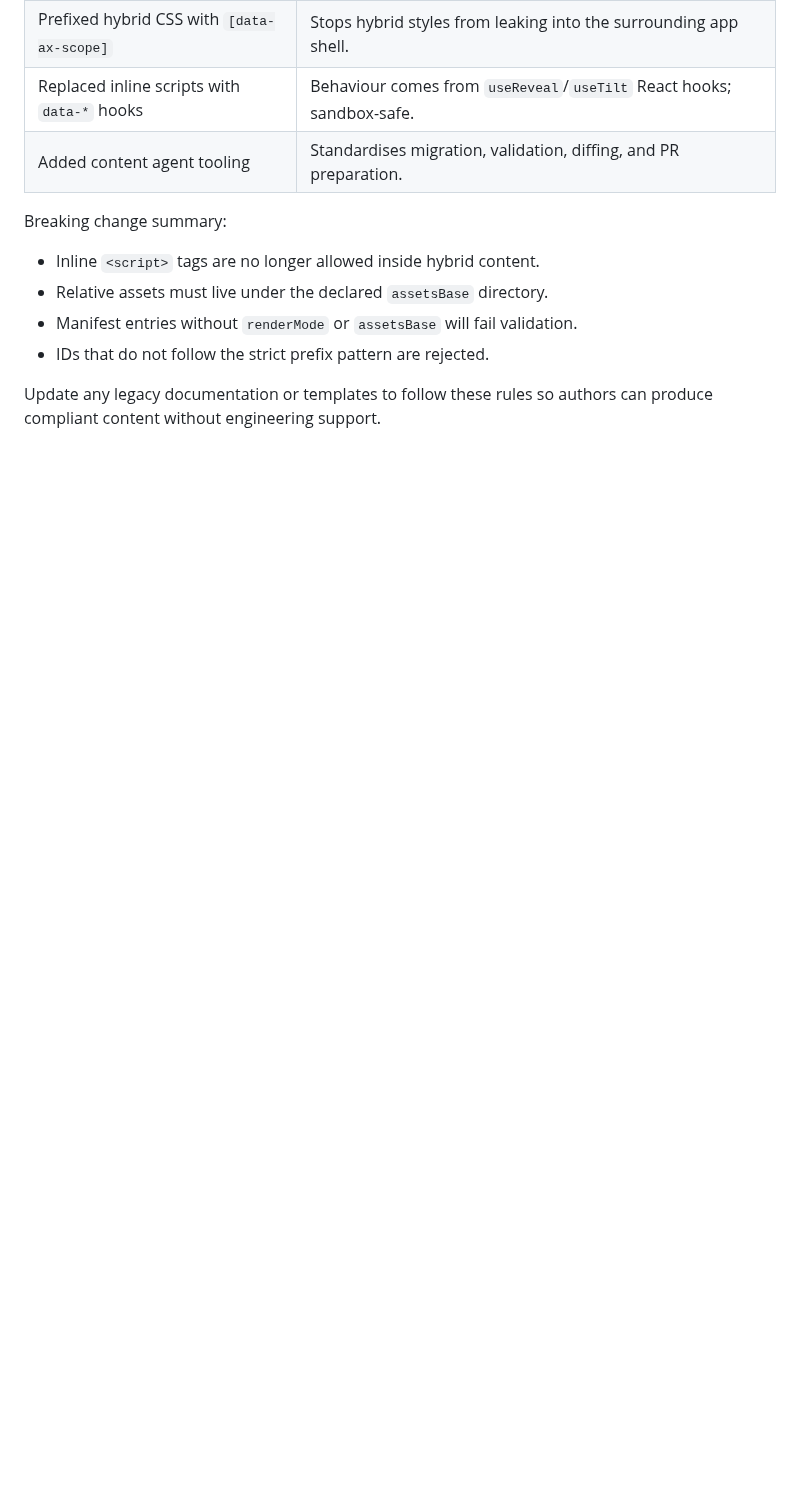
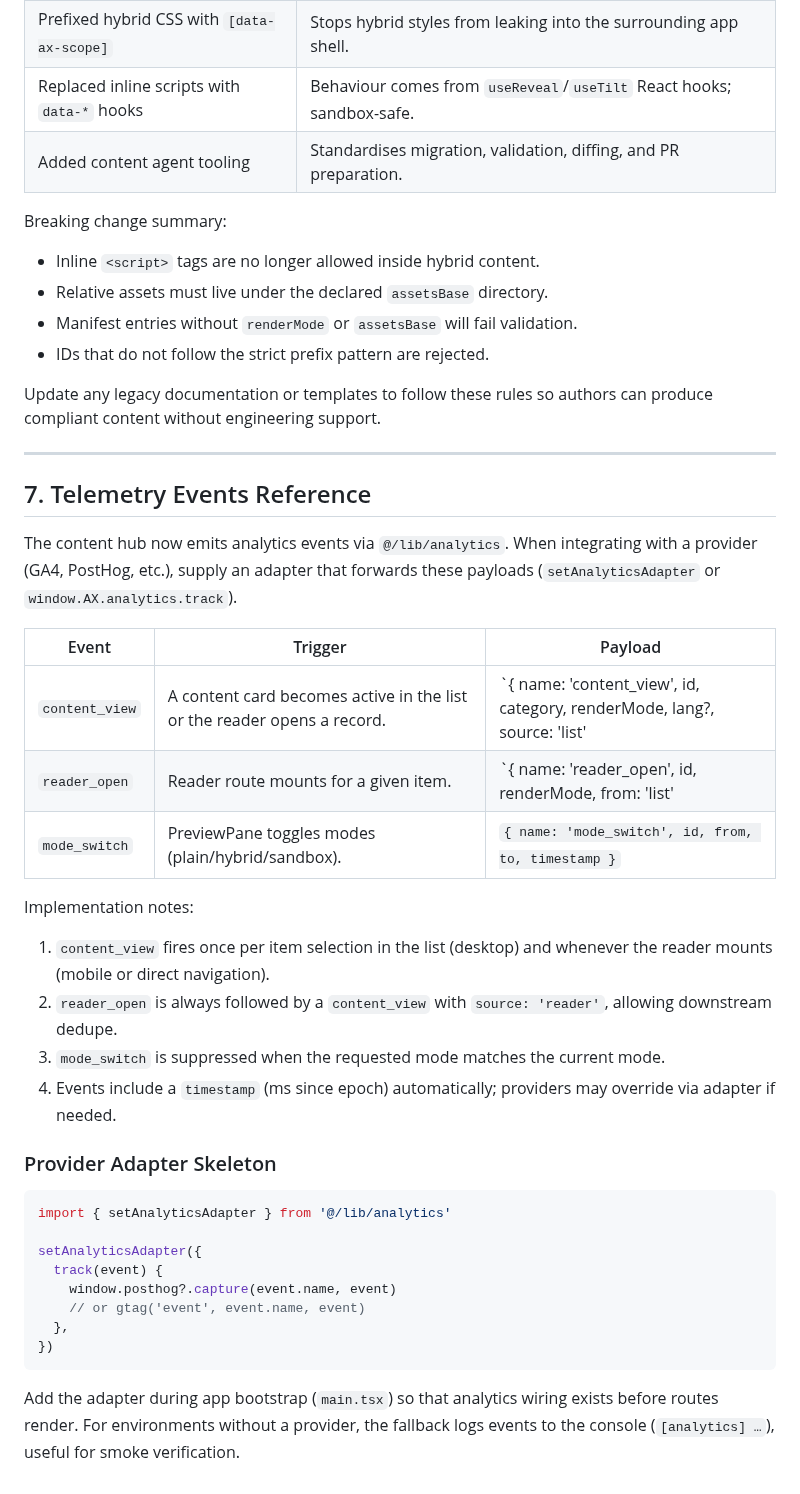
Before and after one commit to Endevor-VIK/AXIOM_DEMO_UI, a Markdown page: docs/content-authoring-v2.1.md, the part around the change. Drawn GitHub-style; blank space fills up the shorter version.

Commit message:
docs(telemetry): добавлено приложение по аналитике; обновление чеклиста и CHG
Добавлено приложение по телеметрии для контент-редакторов и интеграторов, обновлены чеклист релиза и журнал CHG.

Изменения по файлам:
- docs/content-authoring-v2.1.md:7 — добавлено приложение по телеметрии, описывающее события content_view, reader_open и mode_switch, их триггеры и структуру payload; включён пример адаптера для подключения аналитики.
- docs/releases/content-v2.1-fix-release-checklist.md:44 — обновлён чеклист релиза: задача по документации телеметрии выполнена; оставшиеся действия сосредоточены на выборе провайдера и поставке адаптера для продакшена.
- docs/iterations/content‑v2.1‑fix.md:762 — расширена запись CHG-2025-10-23-003 новой документацией и заметками по реализации телеметрии для синхронизации с §13.

Следующие шаги:
1. Выбрать и реализовать адаптер аналитики для продакшена (GA/PostHog) согласно чеклисту релиза.
2. Запланировать smoke‑тесты для Preview/Prod после подготовки окружений.
3. Завершить пункты код-ревью/мержа в рамках §12.12.

Refs: §12.12, §13, CHG-2025-10-23-003

````diff
--- a/docs/content-authoring-v2.1.md
+++ b/docs/content-authoring-v2.1.md
@@ -218,3 +218,37 @@ Breaking change summary:
 - IDs that do not follow the strict prefix pattern are rejected.
 
 Update any legacy documentation or templates to follow these rules so authors can produce compliant content without engineering support.
+
+---
+
+## 7. Telemetry Events Reference
+
+The content hub now emits analytics events via `@/lib/analytics`. When integrating with a provider (GA4, PostHog, etc.), supply an adapter that forwards these payloads (`setAnalyticsAdapter` or `window.AX.analytics.track`).
+
+| Event | Trigger | Payload |
+| ----- | ------- | ------- |
+| `content_view` | A content card becomes active in the list or the reader opens a record. | `{ name: 'content_view', id, category, renderMode, lang?, source: 'list' | 'reader', timestamp }` |
+| `reader_open` | Reader route mounts for a given item. | `{ name: 'reader_open', id, renderMode, from: 'list' | 'direct', timestamp }` |
+| `mode_switch` | PreviewPane toggles modes (plain/hybrid/sandbox). | `{ name: 'mode_switch', id, from, to, timestamp }` |
+
+Implementation notes:
+
+1. `content_view` fires once per item selection in the list (desktop) and whenever the reader mounts (mobile or direct navigation).
+2. `reader_open` is always followed by a `content_view` with `source: 'reader'`, allowing downstream dedupe.
+3. `mode_switch` is suppressed when the requested mode matches the current mode.
+4. Events include a `timestamp` (ms since epoch) automatically; providers may override via adapter if needed.
+
+### Provider Adapter Skeleton
+
+```ts
+import { setAnalyticsAdapter } from '@/lib/analytics'
+
+setAnalyticsAdapter({
+  track(event) {
+    window.posthog?.capture(event.name, event)
+    // or gtag('event', event.name, event)
+  },
+})
+```
+
+Add the adapter during app bootstrap (`main.tsx`) so that analytics wiring exists before routes render. For environments without a provider, the fallback logs events to the console (`[analytics] …`), useful for smoke verification.
````
Also changed, not shown: docs/iterations/content‑v2.1‑fix.md (+1 -0 lines), docs/releases/content-v2.1-fix-release-checklist.md (+1 -1 lines).
